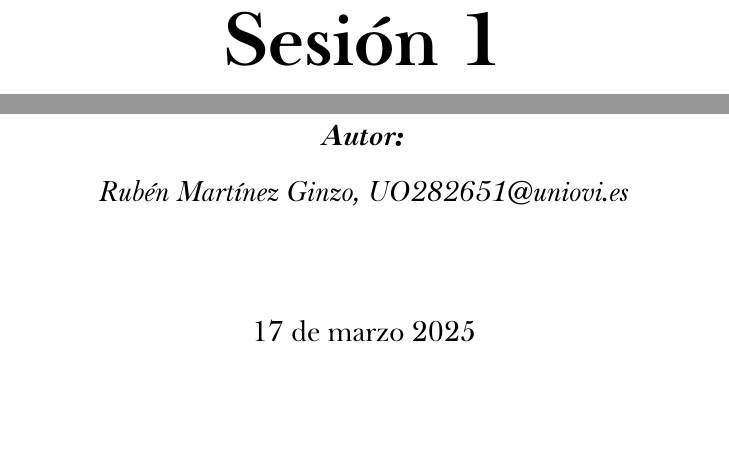
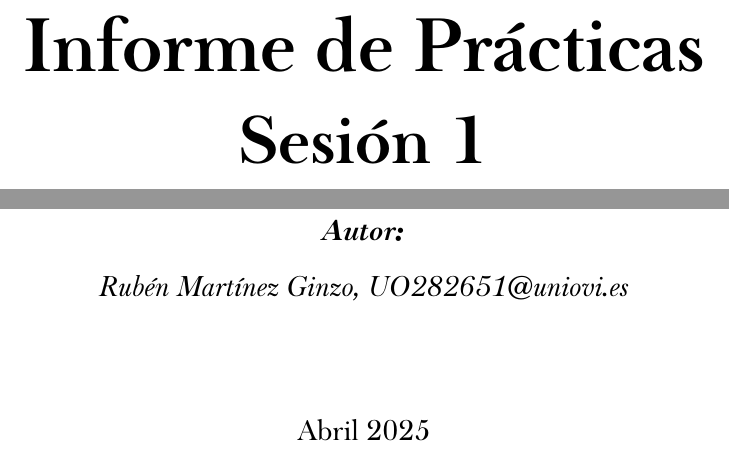
Before and after one commit to rubennmg/CAP, a LaTeX document (sesion1/memoria/main.tex): two parts of page 1 of 6, joined at a grey line, cut at the place of the change, the shorter picture padded with empty space. The pictures show the PDF file sesion1/memoria/main.pdf that the author committed with the source.

Commit message:
Sesion1 memory front page

```diff
--- a/sesion1/memoria/main.tex
+++ b/sesion1/memoria/main.tex
@@ -36,5 +36,6 @@
 \setlist{itemsep=0.5ex, topsep=0.5ex}
 
 % Constants
-\newcommand{\titulo}{Sesión 1}
+\newcommand{\titulo}{Informe de Prácticas}
+\newcommand{\sesion}{Sesión 1}
 \newcommand{\asignatura}{Computación de Altas Prestaciones}
@@ -43,7 +44,7 @@
 \newcommand{\autor}{Rub\'en Mart\'inez Ginzo}
 \newcommand{\autorUO}{Rub\'en Mart\'inez Ginzo, UO282651}
 \newcommand{\email}{UO282651@uniovi.es}
-\newcommand{\fecha}{17 de marzo 2025}
+\newcommand{\fecha}{Abril 2025}
 \newcommand{\imagen}{img/UniOvi_bn.jpg}
 
 \begin{document}
```
Also changed, not shown: sesion1/memoria/main.pdf, sesion1/memoria/main.tex (10 more changed lines).
